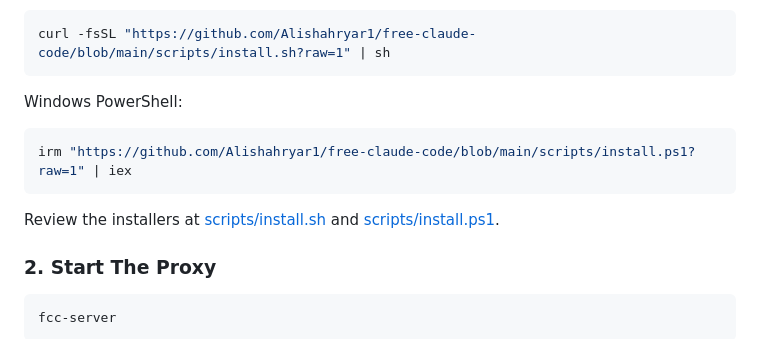
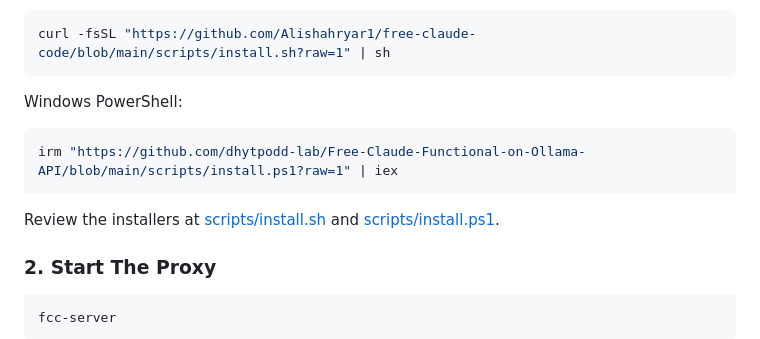
Before and after one commit to dhytpodd-lab/Free-Claude-Functional-on-Ollama-API, a Markdown page: README.md, the part around one of its changes. Drawn GitHub-style.

Commit message:
Update installation links in README.md
Updated installation script links in README.md to point to the new repository.

````diff
--- a/README.md
+++ b/README.md
@@ -61,6 +61,6 @@ curl -fsSL "https://github.com/Alishahryar1/free-claude-code/blob/main/scripts/i
 Windows PowerShell:
 
 ```powershell
-irm "https://github.com/Alishahryar1/free-claude-code/blob/main/scripts/install.ps1?raw=1" | iex
+irm "https://github.com/dhytpodd-lab/Free-Claude-Functional-on-Ollama-API/blob/main/scripts/install.ps1?raw=1" | iex
 ```
 
````
Also changed, not shown: other parts of README.md (+1 -1 lines).
